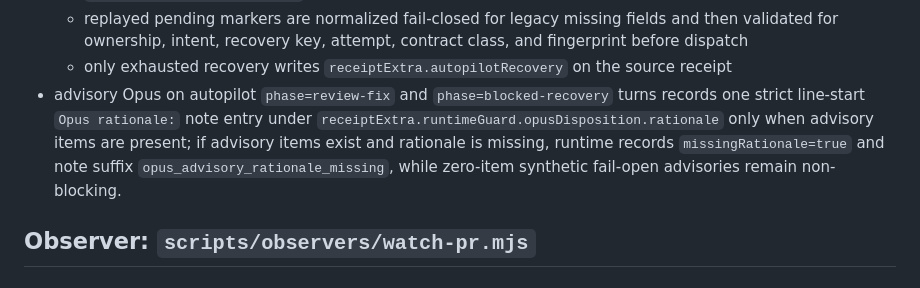
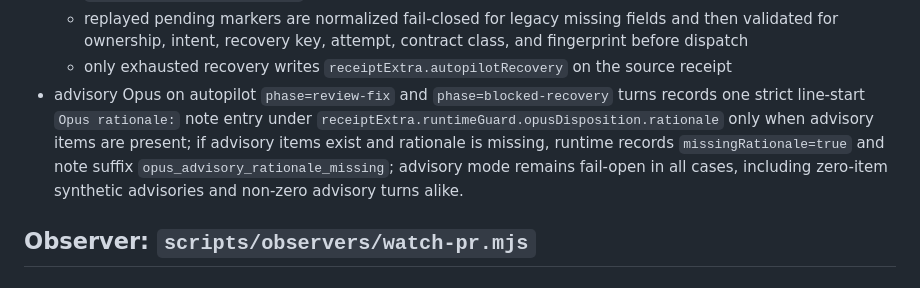
Before and after one commit to future3OOO/agentic-cockpit, a Markdown page: docs/agentic/RUNTIME_FUNCTION_REFERENCE.md, the part around the change. GitHub-like rendering.

```diff
--- a/docs/agentic/RUNTIME_FUNCTION_REFERENCE.md
+++ b/docs/agentic/RUNTIME_FUNCTION_REFERENCE.md
@@ -341,7 +341,7 @@ Git preflight error contract:
   - original observer freshness context is preserved through `references.sourceAgent` + `references.sourceReferences`, including delayed pending-marker replay
   - replayed pending markers are normalized fail-closed for legacy missing fields and then validated for ownership, intent, recovery key, attempt, contract class, and fingerprint before dispatch
   - only exhausted recovery writes `receiptExtra.autopilotRecovery` on the source receipt
-- advisory Opus on autopilot `phase=review-fix` and `phase=blocked-recovery` turns records one strict line-start `Opus rationale:` note entry under `receiptExtra.runtimeGuard.opusDisposition.rationale` only when advisory items are present; if advisory items exist and rationale is missing, runtime records `missingRationale=true` and note suffix `opus_advisory_rationale_missing`, while zero-item synthetic fail-open advisories remain non-blocking.
+- advisory Opus on autopilot `phase=review-fix` and `phase=blocked-recovery` turns records one strict line-start `Opus rationale:` note entry under `receiptExtra.runtimeGuard.opusDisposition.rationale` only when advisory items are present; if advisory items exist and rationale is missing, runtime records `missingRationale=true` and note suffix `opus_advisory_rationale_missing`; advisory mode remains fail-open in all cases, including zero-item synthetic advisories and non-zero advisory turns alike.
 
 ## Observer: `scripts/observers/watch-pr.mjs`
 
```
Also changed, not shown: AGENTS.md (+6 -11 lines), 1 other file.
